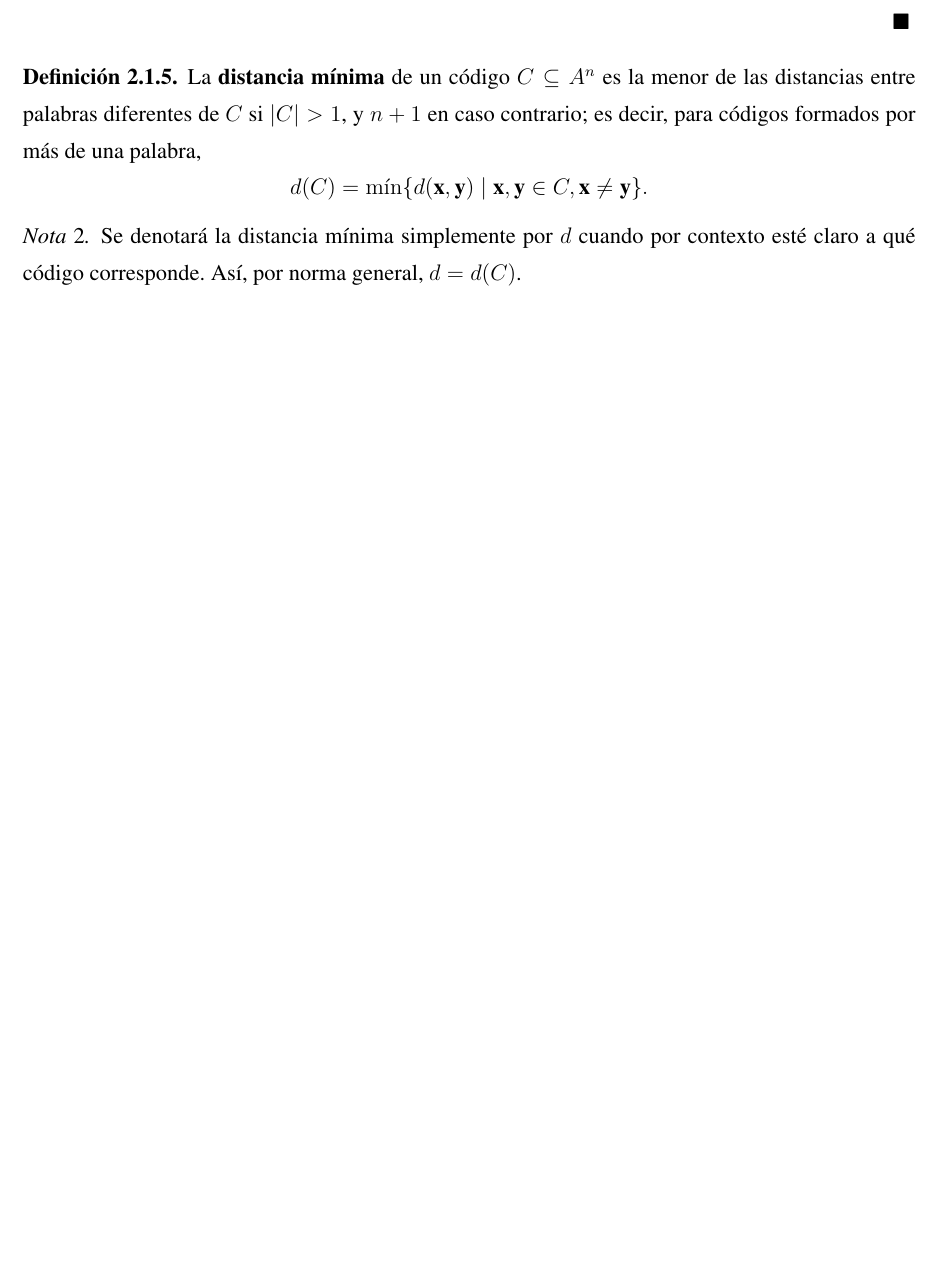
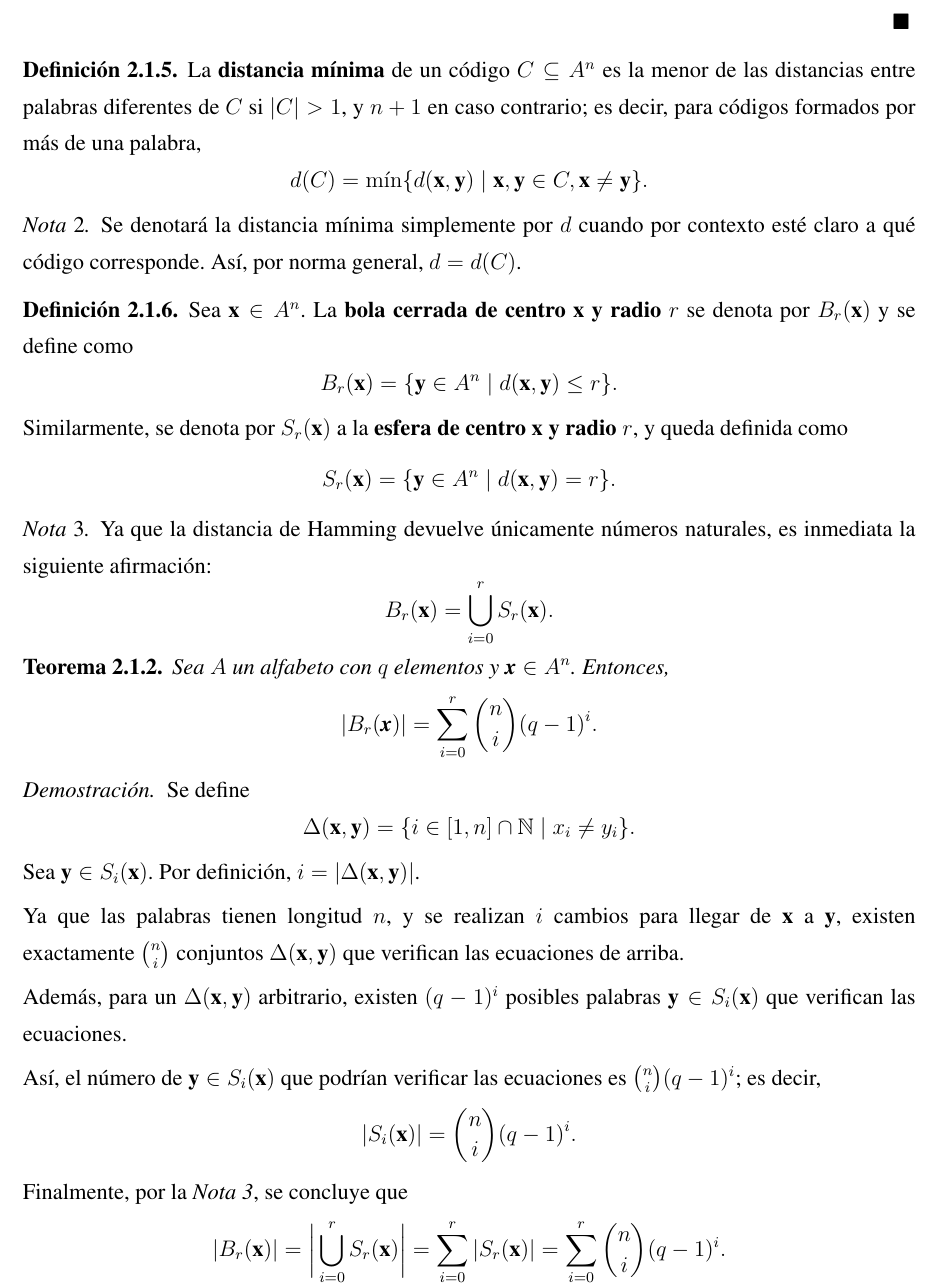
Before and after one commit to Laquinh/tfg-maco, a LaTeX book (main.tex, which reads chapters/state-of-the-art.tex): part of page 13 of 17 before the commit and part of page 13 of 18 after it, cut so that both start at the same text, the shorter picture padded with empty space. Compiled offline with pdfLaTeX.

Commit message:
Introduce balls and spheres

```diff
--- a/chapters/state-of-the-art.tex
+++ b/chapters/state-of-the-art.tex
@@ -75,6 +75,39 @@ Explicar ¿cómo? ¿por qué? funciona el algoritmo de Shor.
 		Se denotará la distancia mínima simplemente por $d$ cuando por contexto esté claro a qué código corresponde. Así, por norma general, $d = d(C)$.
 	\end{remark}
 \end{definition}
+
+\begin{definition}
+	Sea $\textbf{x} \in A^n$. La \textbf{bola cerrada de centro $\textbf{x}$ y radio $r$} se denota por $B_r(\textbf{x})$ y se define como
+	\[B_r(\textbf{x}) = \{\textbf{y} \in A^n \mid d(\textbf{x}, \textbf{y}) \leq r\}.\]
+	Similarmente, se denota por $S_r(\textbf{x})$ a la \textbf{esfera de centro $\textbf{x}$ y radio $r$}, y queda definida como
+	\[S_r(\textbf{x}) = \{\textbf{y} \in A^n \mid d(\textbf{x}, \textbf{y}) = r\}.\]
+	\begin{remark}
+		Ya que la distancia de Hamming devuelve únicamente números naturales, es inmediata la siguiente afirmación:
+		\[B_r(\textbf{x}) = \bigcup_{i=0}^r S_r(\textbf{x}).\]
+	\end{remark}
+\end{definition}
+
+\begin{theorem}
+	Sea $A$ un alfabeto con $q$ elementos y $\textbf{x} \in A^n$. Entonces,
+	\[|B_r(\textbf{x})| = \sum_{i=0}^r\binom{n}{i}(q - 1)^i.\]
+\end{theorem}
+
+\begin{proof}
+	Se define
+	\[\Delta(\textbf{x}, \textbf{y}) = \{i\in[1,n]\cap\naturals \mid x_i \neq y_i\}.\]
+	Sea $\textbf{y} \in S_i(\textbf{x})$. Por definición, $i = |\Delta(\textbf{x}, \textbf{y})|$.
+
+	Ya que las palabras tienen longitud $n$, y se realizan $i$ cambios para llegar de $\textbf{x}$ a $\textbf{y}$, existen exactamente $\binom{n}{i}$ conjuntos $\Delta(\textbf{x}, \textbf{y})$ que verifican las ecuaciones de arriba.
+
+	Además, para un $\Delta(\textbf{x}, \textbf{y})$ arbitrario, existen $(q - 1)^i$ posibles palabras $\textbf{y} \in S_i(\textbf{x})$ que verifican las ecuaciones.
+
+	Así, el número de $\textbf{y} \in S_i(\textbf{x})$ que podrían verificar las ecuaciones es $\binom{n}{i}(q - 1)^i$; es decir,
+	\[|S_i(\textbf{x})| = \binom{n}{i}(q - 1)^i.\]
+
+	Finalmente, por la \textit{Nota 3}, se concluye que
+	\[|B_r(\textbf{x})| = \bigg|\bigcup_{i=0}^r S_r(\textbf{x})\bigg| = \sum_{i=0}^r |S_r(\textbf{x})| = \sum_{i=0}^r\binom{n}{i}(q - 1)^i.\]
+\end{proof}
+
 \subsubsection{Códigos lineales}
 
 \subsubsection{Códigos cíclicos}
```
